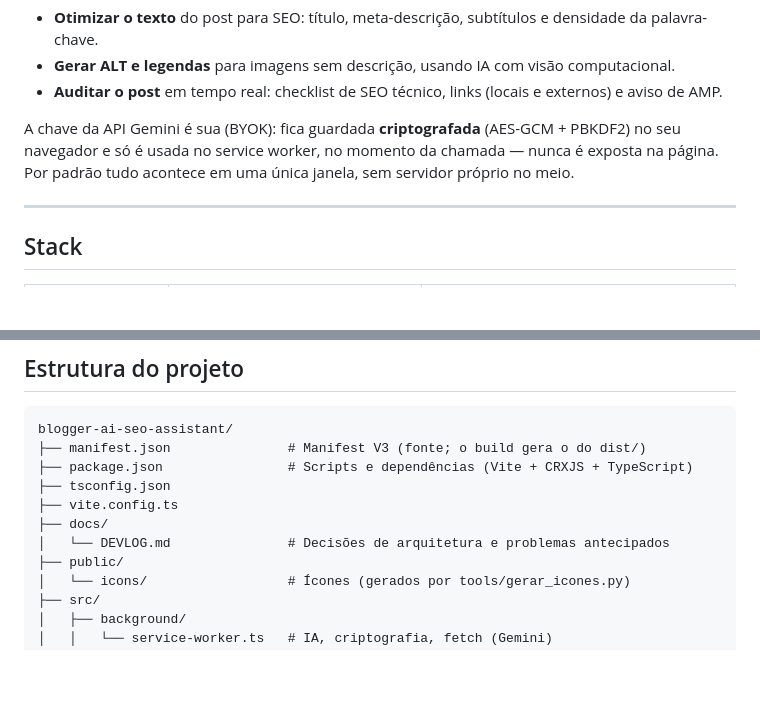
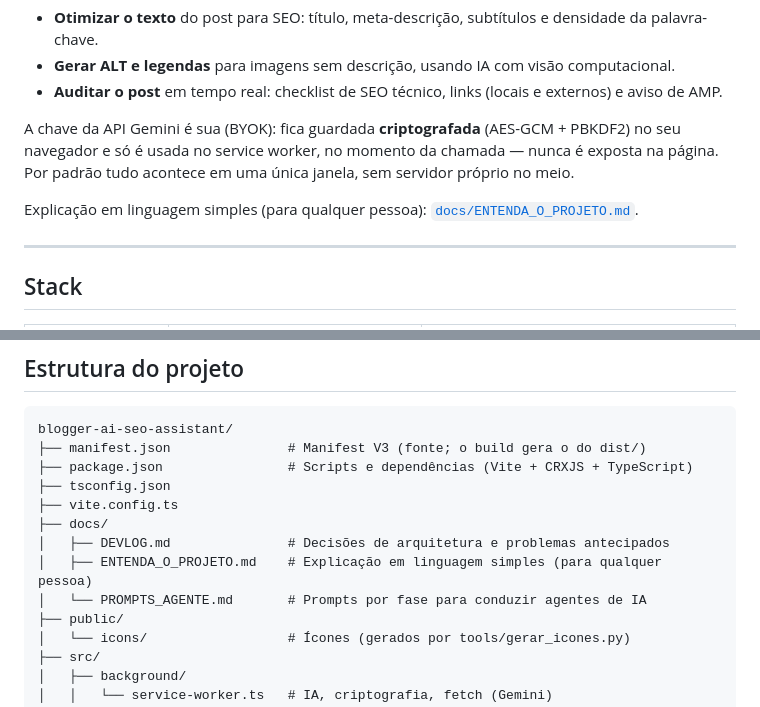
Before and after one commit to Georgebecker/blogger-ai-seo-assistant, a Markdown page: README.md, 2 parts joined by grey strips. Rendered like a GitHub page; blank space fills up the shorter version.

Commit message:
Adiciona explicacao em linguagem simples do projeto (Entenda o projeto)

```diff
--- a/README.md
+++ b/README.md
@@ -9,6 +9,8 @@ Extensão do Chrome (Manifest V3) que se integra ao editor do Blogger para:
 A chave da API Gemini é sua (BYOK): fica guardada **criptografada** (AES-GCM + PBKDF2) no seu
 navegador e só é usada no service worker, no momento da chamada — nunca é exposta na página.
 Por padrão tudo acontece em uma única janela, sem servidor próprio no meio.
+
+Explicação em linguagem simples (para qualquer pessoa): [`docs/ENTENDA_O_PROJETO.md`](docs/ENTENDA_O_PROJETO.md).
 
 ---
 
@@ -104,7 +106,9 @@ blogger-ai-seo-assistant/
 ├── tsconfig.json
 ├── vite.config.ts
 ├── docs/
-│   └── DEVLOG.md               # Decisões de arquitetura e problemas antecipados
+│   ├── DEVLOG.md               # Decisões de arquitetura e problemas antecipados
+│   ├── ENTENDA_O_PROJETO.md    # Explicação em linguagem simples (para qualquer pessoa)
+│   └── PROMPTS_AGENTE.md       # Prompts por fase para conduzir agentes de IA
 ├── public/
 │   └── icons/                  # Ícones (gerados por tools/gerar_icones.py)
 ├── src/
```
Also changed, not shown: docs/DEVLOG.md (+1 -0 lines), docs/ENTENDA_O_PROJETO.md (added, +77 -0 lines).
